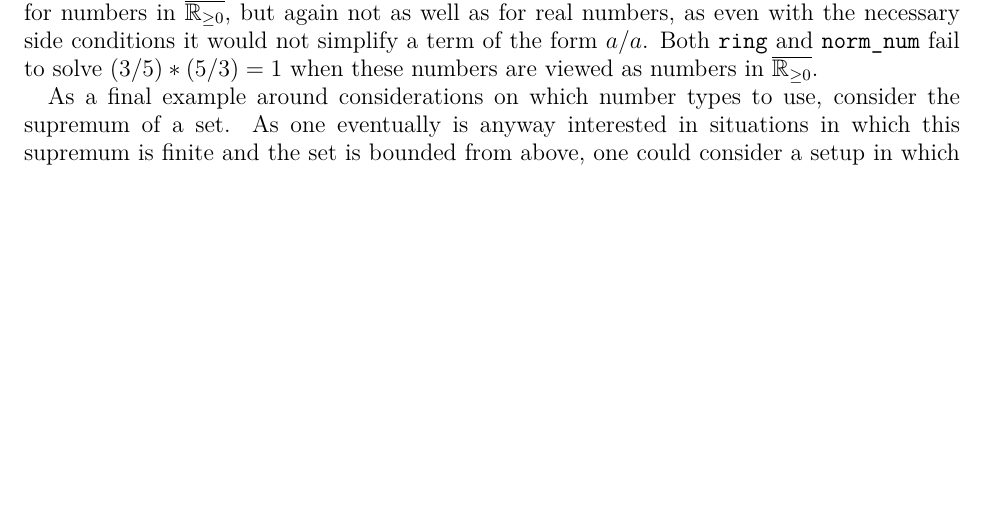
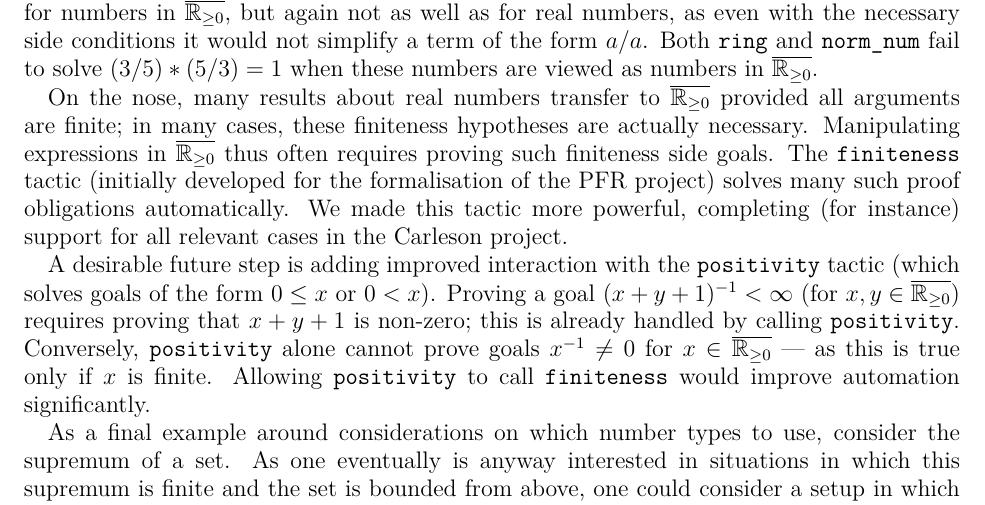
Before and after one commit to fpvandoorn/carleson, a LaTeX paper (paper/main.tex): part of page 8 of 11, cut so that both start at the same text, the shorter picture padded with empty space. Compiled offline with pdfLaTeX.

Commit message:
feat: write about better ENNReal tactic support
Taken from #533, on top of current master.
I have omitted a potential path forward for ENNReal computations:
that is more speculative; David Ledvinka has another potential strategy.

```diff
--- a/paper/main.tex
+++ b/paper/main.tex
@@ -428,6 +428,11 @@ For both $\ennreal$ and $\nnreal$, it will generally fail when a goal needs prop
 Similarly \texttt{norm\_num} also works for numbers in $\ennreal$, but again not as well as for real numbers,
 as even with the necessary side conditions it would not simplify a term of the form $a / a$. Both \texttt{ring} and \texttt{norm\_num} fail to solve $(3/5) * (5/3) = 1$ when these numbers are viewed as numbers in $\ennreal$.
 
+On the nose, many results about real numbers transfer to $\ennreal$ provided all arguments are finite; in many cases, these finiteness hypotheses are actually necessary. Manipulating expressions in $\ennreal$ thus often requires proving such finiteness side goals. The \lean{finiteness} tactic (initially developed for the formalisation of the PFR project) solves many such proof obligations automatically. We made this tactic more powerful, completing (for instance) support for all relevant cases in the Carleson project.
+
+A desirable future step is adding improved interaction with the \lean{positivity} tactic (which solves goals of the form \texttt{$0 \leq x$} or \texttt{$0 < x$}). Proving a goal \texttt{$(x + y + 1)^{-1}<\infty$} (for $x,y\in\ennreal$) requires proving that $x + y + 1$ is non-zero; this is already handled by calling \lean{positivity}. Conversely, \lean{positivity} alone cannot prove goals \texttt{$x^{-1}\neq 0$} for $x\in\ennreal$ --- as this is true only if $x$ is finite. Allowing \lean{positivity} to call \lean{finiteness} would improve automation significantly.
+
+
 As a final example around considerations on which number types to use,
 consider the supremum of a set.
 As one eventually is anyway interested in situations in which this supremum is finite and the set
```
